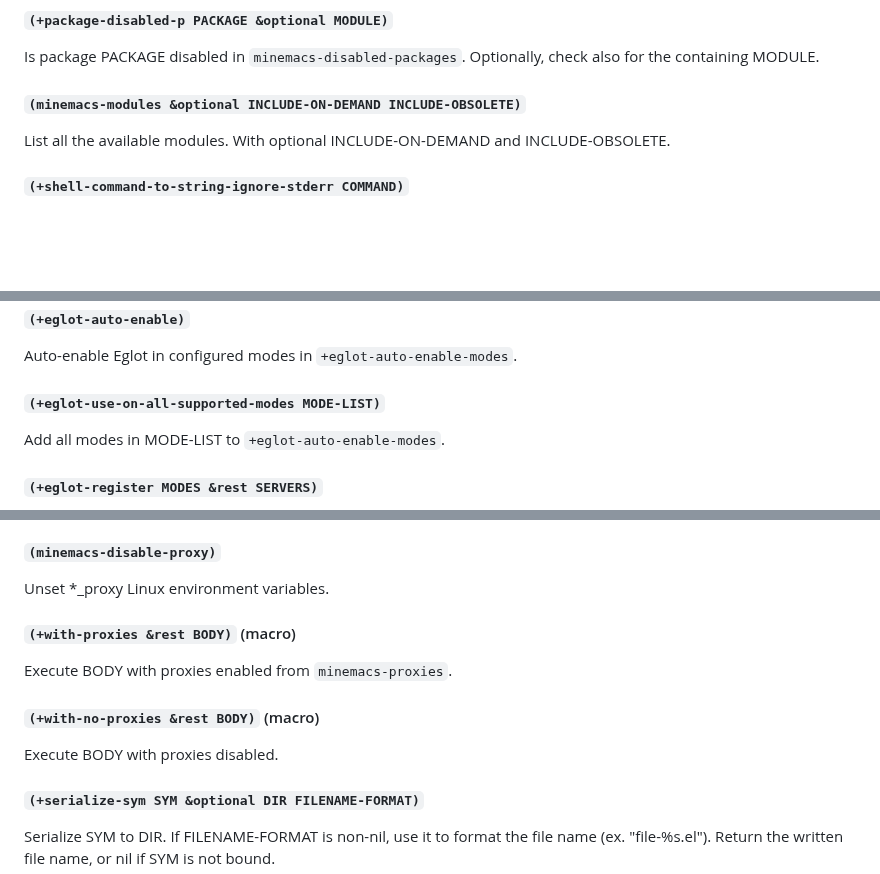
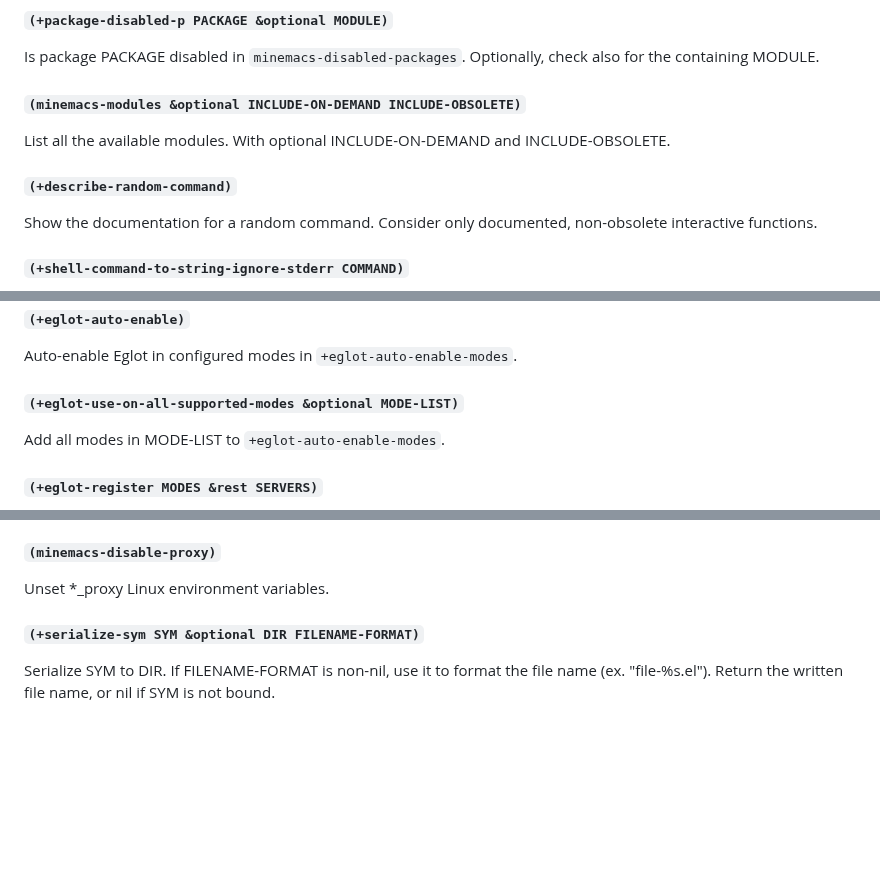
Before and after one commit to abougouffa/minemacs, a Markdown page: docs/DOCS.md, 3 parts joined by grey strips. GitHub-like rendering; blank space fills up the shorter version.

```diff
--- a/docs/DOCS.md
+++ b/docs/DOCS.md
@@ -503,6 +488,11 @@ Optionally, check also for the containing MODULE.
 List all the available modules.
 With optional INCLUDE-ON-DEMAND and INCLUDE-OBSOLETE.
 
+#### `(+describe-random-command)`
+
+Show the documentation for a random command.
+Consider only documented, non-obsolete interactive functions.
+
 #### `(+shell-command-to-string-ignore-stderr COMMAND)`
 
 Execute shell command COMMAND and return its output as a string.
@@ -564,7 +554,7 @@ be deleted.
 
 Auto-enable Eglot in configured modes in `+eglot-auto-enable-modes`.
 
-#### `(+eglot-use-on-all-supported-modes MODE-LIST)`
+#### `(+eglot-use-on-all-supported-modes &optional MODE-LIST)`
 
 Add all modes in MODE-LIST to `+eglot-auto-enable-modes`.
 
@@ -607,14 +597,6 @@ Set *_proxy Linux environment variables from PROXIES.
 #### `(minemacs-disable-proxy)`
 
 Unset *_proxy Linux environment variables.
-
-#### `(+with-proxies &rest BODY)` (macro)
-
-Execute BODY with proxies enabled from `minemacs-proxies`.
-
-#### `(+with-no-proxies &rest BODY)` (macro)
-
-Execute BODY with proxies disabled.
 
 #### `(+serialize-sym SYM &optional DIR FILENAME-FORMAT)`
 
```
Also changed, not shown: other parts of docs/DOCS.md (+8 -23 lines), docs/PACKAGES.md (+1 -1 lines).
